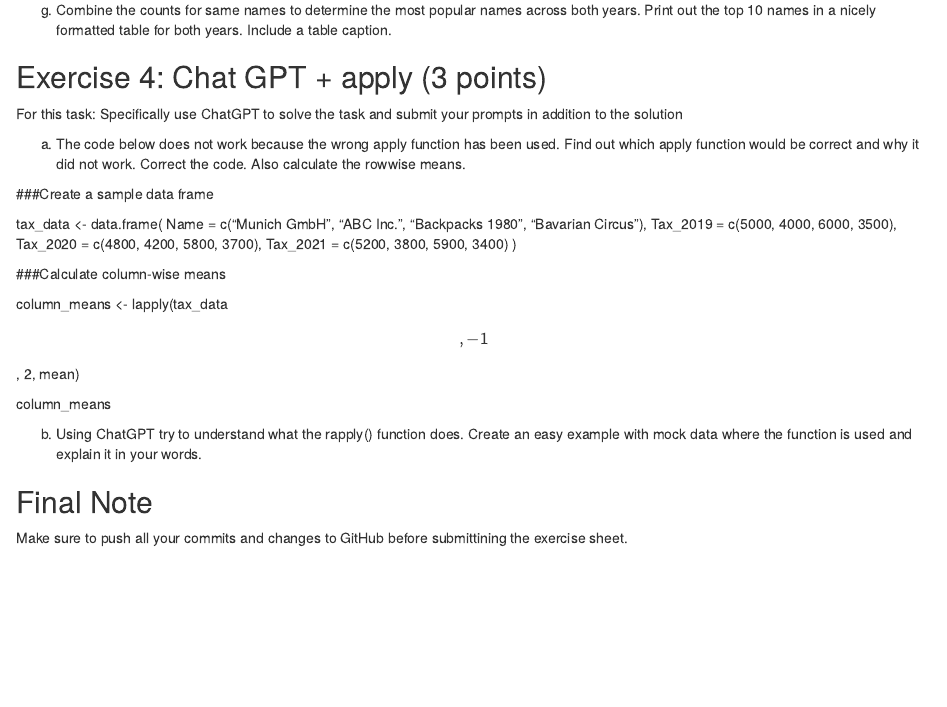
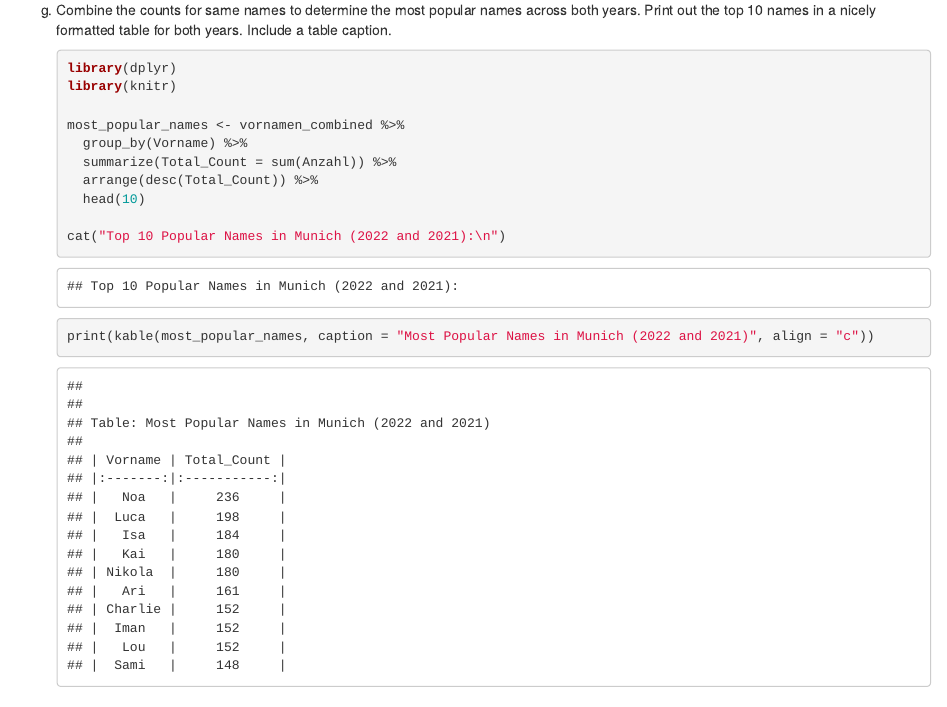
Before and after one commit to Amela61200/exeRcise-sheet-3, an R Markdown document (ExerciseSheet_3_Tutundzic.Rmd): the page in a window 1100 px wide, from 3090 px down. Rendered offline with R 4.5, knitr and Pandoc, with nearby package versions; both versions are drawn in the output format of the newer one.

Commit message:
Table of most popular names in 2021 and 2022

````diff
--- a/ExerciseSheet_3_Tutundzic.Rmd
+++ b/ExerciseSheet_3_Tutundzic.Rmd
@@ -4,11 +4,11 @@ subtitle: "Fortgeschrittene Statistische Software für NF - SS 2022/23"
 author: "Tutundzic, Amela (12404691)"
 date: "`r Sys.Date()`"
 output:
+  html_document:
+    df_print: paged
+  pdf_document: default
   distill::distill_article:
     self_contained: no
-  pdf_document: default
-  html_document:
-    df_print: paged
 editor_options:
   markdown:
     wrap: 72
@@ -173,6 +173,21 @@ g)  Combine the counts for same names to determine the most popular
     names across both years. Print out the top 10 names in a nicely
     formatted table for both years. Include a table caption.
 
+    ```{r}
+    library(dplyr)
+    library(knitr)
+
+    most_popular_names <- vornamen_combined %>%
+      group_by(Vorname) %>%
+      summarize(Total_Count = sum(Anzahl)) %>%
+      arrange(desc(Total_Count)) %>%
+      head(10)
+
+    cat("Top 10 Popular Names in Munich (2022 and 2021):\n")
+    print(kable(most_popular_names, caption = "Most Popular Names in Munich (2022 and 2021)", align = "c"))
+
+    ```
+
 ## Exercise 4: Chat GPT + apply (3 points)
 
 For this task: Specifically use ChatGPT to solve the task and submit
````
